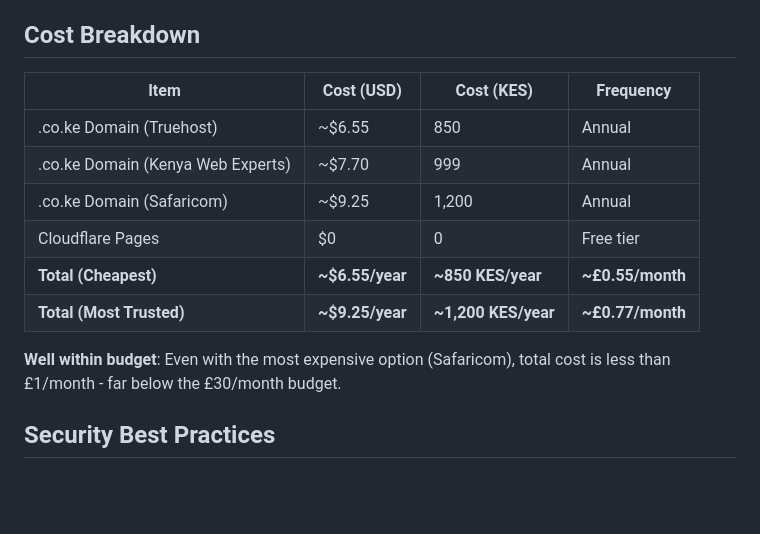
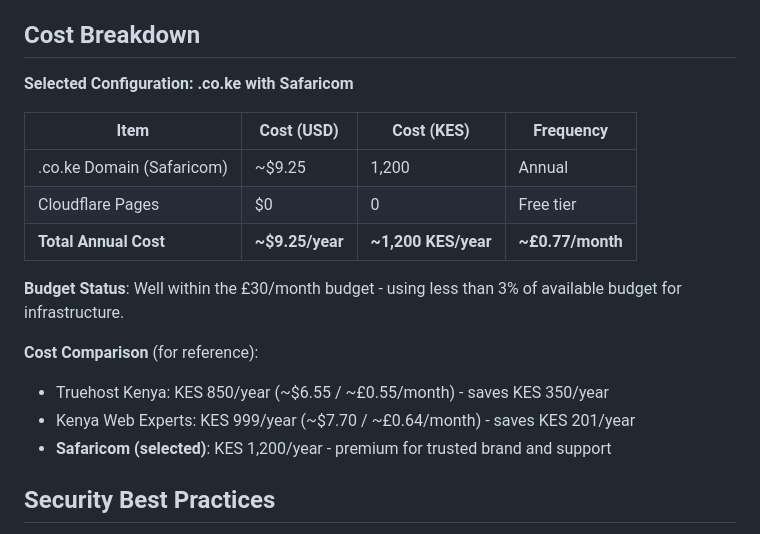
Before and after one commit to otienoanyango/hansard-tales, a Markdown page: docs/CLOUDFLARE_SETUP.md, the part around one of its changes. GitHub-like rendering; blank space fills up the shorter version.

```diff
--- a/docs/CLOUDFLARE_SETUP.md
+++ b/docs/CLOUDFLARE_SETUP.md
@@ -339,16 +343,20 @@ nslookup hansardtales.ke
 
 ## Cost Breakdown
 
+**Selected Configuration: .co.ke with Safaricom**
+
 | Item | Cost (USD) | Cost (KES) | Frequency |
 |------|-----------|------------|-----------|
-| .co.ke Domain (Truehost) | ~$6.55 | 850 | Annual |
-| .co.ke Domain (Kenya Web Experts) | ~$7.70 | 999 | Annual |
 | .co.ke Domain (Safaricom) | ~$9.25 | 1,200 | Annual |
 | Cloudflare Pages | $0 | 0 | Free tier |
-| **Total (Cheapest)** | **~$6.55/year** | **~850 KES/year** | **~£0.55/month** |
-| **Total (Most Trusted)** | **~$9.25/year** | **~1,200 KES/year** | **~£0.77/month** |
+| **Total Annual Cost** | **~$9.25/year** | **~1,200 KES/year** | **~£0.77/month** |
 
-**Well within budget**: Even with the most expensive option (Safaricom), total cost is less than £1/month - far below the £30/month budget.
+**Budget Status**: Well within the £30/month budget - using less than 3% of available budget for infrastructure.
+
+**Cost Comparison** (for reference):
+- Truehost Kenya: KES 850/year (~$6.55 / ~£0.55/month) - saves KES 350/year
+- Kenya Web Experts: KES 999/year (~$7.70 / ~£0.64/month) - saves KES 201/year
+- **Safaricom (selected)**: KES 1,200/year - premium for trusted brand and support
 
 ## Security Best Practices
 
```
Also changed, not shown: other parts of docs/CLOUDFLARE_SETUP.md (+39 -32 lines).
